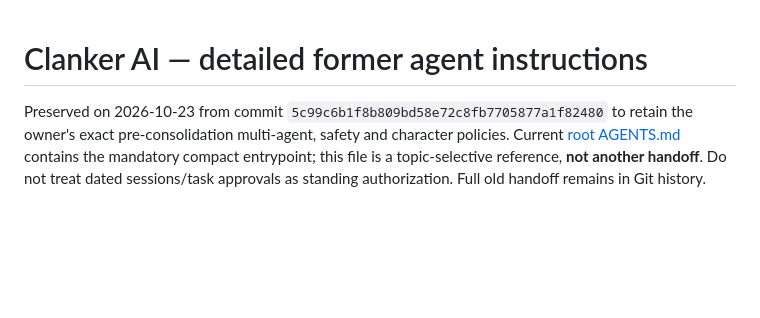
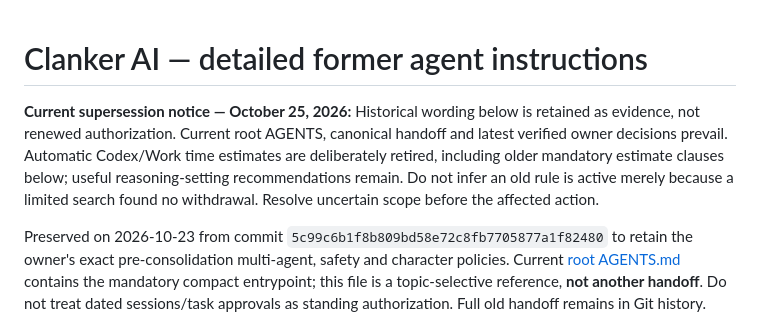
Before and after one commit to dossja88/clanker-live-chat, a Markdown page: docs/AGENT_POLICY_REFERENCE.md, the part around the change. Drawn GitHub-style; blank space fills up the shorter version.

Commit message:
Mark retired historical estimates and authorization boundaries explicitly

```diff
--- a/docs/AGENT_POLICY_REFERENCE.md
+++ b/docs/AGENT_POLICY_REFERENCE.md
@@ -1,4 +1,6 @@
 # Clanker AI — detailed former agent instructions
+
+**Current supersession notice — October 25, 2026:** Historical wording below is retained as evidence, not renewed authorization. Current root AGENTS, canonical handoff and latest verified owner decisions prevail. Automatic Codex/Work time estimates are deliberately retired, including older mandatory estimate clauses below; useful reasoning-setting recommendations remain. Do not infer an old rule is active merely because a limited search found no withdrawal. Resolve uncertain scope before the affected action.
 
 Preserved on 2026-10-23 from commit `5c99c6b1f8b809bd58e72c8fb7705877a1f82480` to retain the owner's exact pre-consolidation multi-agent, safety and character policies. Current [root AGENTS.md](../AGENTS.md) contains the mandatory compact entrypoint; this file is a topic-selective reference, **not another handoff**. Do not treat dated sessions/task approvals as standing authorization. Full old handoff remains in Git history.
 
```
